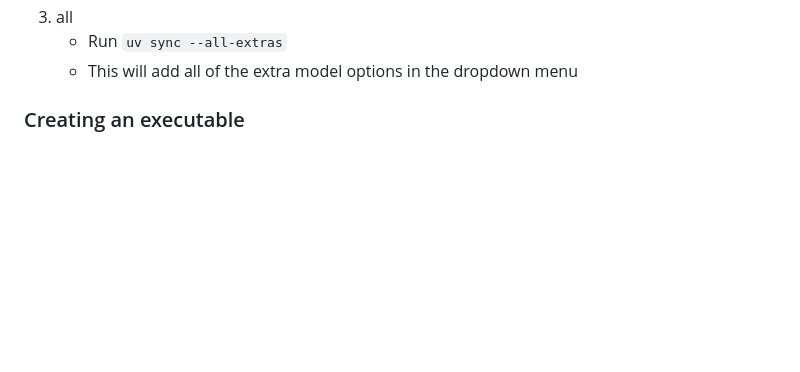
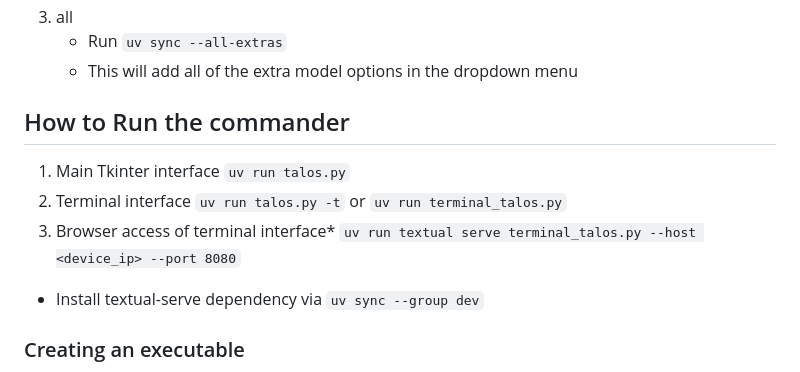
Before and after one commit to talos-rit/commander, a Markdown page: README.md, the part around the change. Rendered like a GitHub page; blank space fills up the shorter version.

Commit message:
doc: update readme to add how to run commander

```diff
--- a/README.md
+++ b/README.md
@@ -28,6 +28,17 @@ You can also opt in to install several other object detection models.
 3. all
     * Run `uv sync --all-extras`
     * This will add all of the extra model options in the dropdown menu
+
+## How to Run the commander
+
+1. Main Tkinter interface
+    `uv run talos.py`
+2. Terminal interface
+    `uv run talos.py -t` or `uv run terminal_talos.py`
+3. Browser access of terminal interface*
+    `uv run textual serve terminal_talos.py --host <device_ip> --port 8080`
+
+* Install textual-serve dependency via `uv sync --group dev`
 
 ### Creating an executable
 [Pyinstaller](https://pyinstaller.org/en/stable/) can be used to create an executable (on any OS) for easier launching/distribution of the application. Follow the steps below to create an executable:
```
